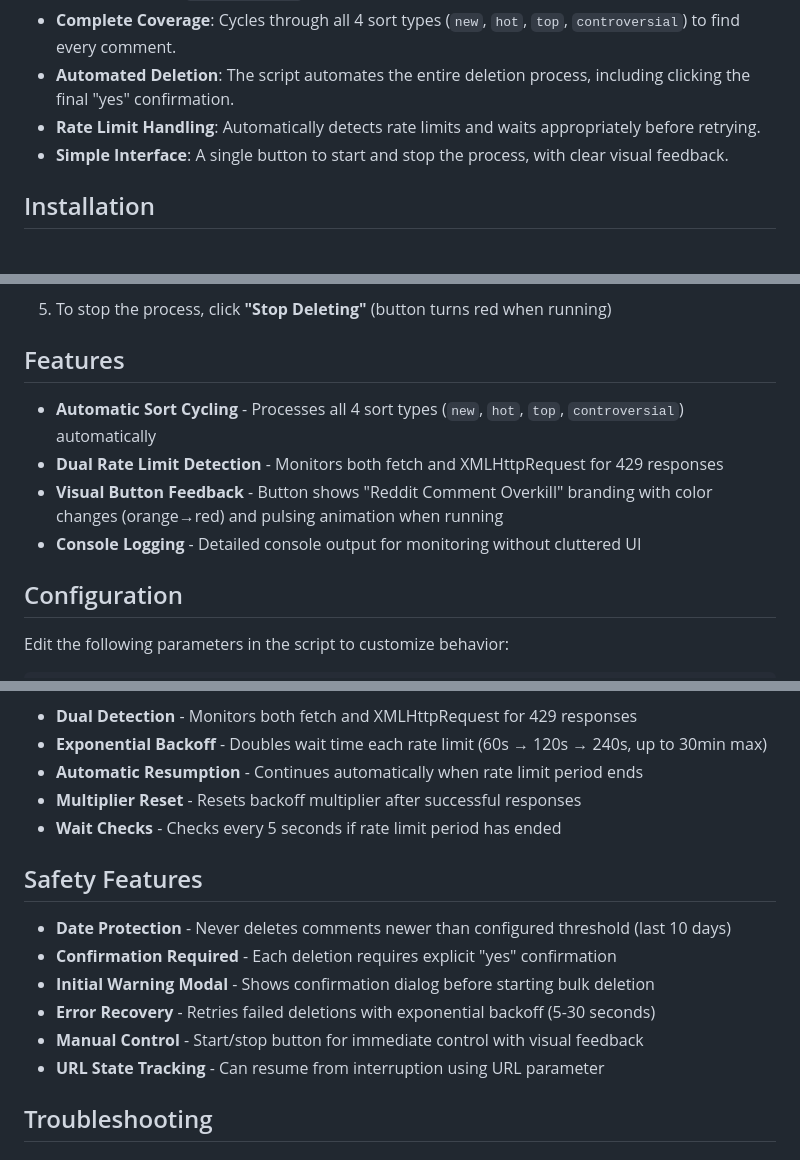
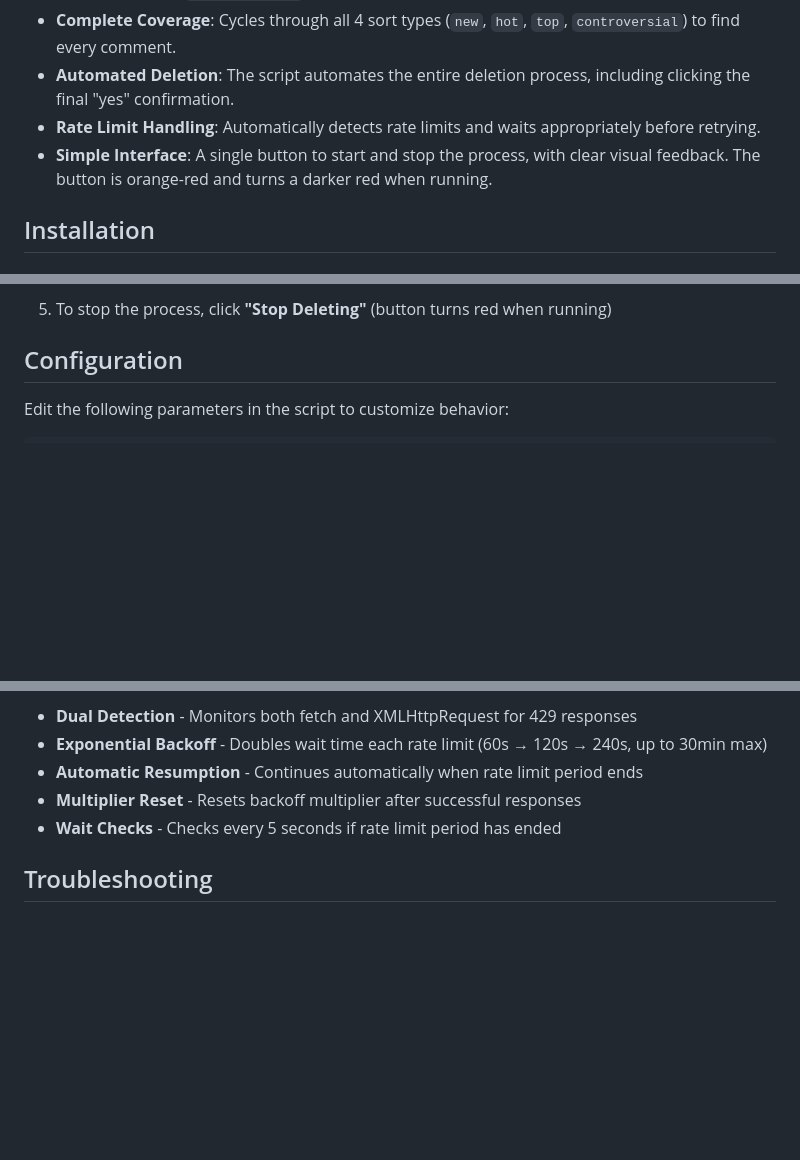
Before and after one commit to xpufx/reddit-comments-overkill, a Markdown page: README.md, 3 parts joined by grey strips. Rendered like a GitHub page; blank space fills up the shorter version.

Commit message:
Docs: Correct button color description and simplify README

```diff
--- a/README.md
+++ b/README.md
@@ -9,7 +9,7 @@ A browser userscript that automatically deletes all your Reddit comments. It's d
 - **Complete Coverage**: Cycles through all 4 sort types (`new`, `hot`, `top`, `controversial`) to find every comment.
 - **Automated Deletion**: The script automates the entire deletion process, including clicking the final "yes" confirmation.
 - **Rate Limit Handling**: Automatically detects rate limits and waits appropriately before retrying.
-- **Simple Interface**: A single button to start and stop the process, with clear visual feedback.
+- **Simple Interface**: A single button to start and stop the process, with clear visual feedback. The button is orange-red and turns a darker red when running.
 
 ## Installation
 
@@ -54,13 +54,6 @@ A browser userscript that automatically deletes all your Reddit comments. It's d
    - Preserve comments from the last 10 days
 
 5. To stop the process, click **"Stop Deleting"** (button turns red when running)
-
-## Features
-
-- **Automatic Sort Cycling** - Processes all 4 sort types (`new`, `hot`, `top`, `controversial`) automatically
-- **Dual Rate Limit Detection** - Monitors both fetch and XMLHttpRequest for 429 responses
-- **Visual Button Feedback** - Button shows "Reddit Comment Overkill" branding with color changes (orange→red) and pulsing animation when running
-- **Console Logging** - Detailed console output for monitoring without cluttered UI
 
 ## Configuration
 
@@ -113,15 +106,6 @@ The script automatically handles Reddit's rate limiting:
 - **Multiplier Reset** - Resets backoff multiplier after successful responses
 - **Wait Checks** - Checks every 5 seconds if rate limit period has ended
 
-## Safety Features
-
-- **Date Protection** - Never deletes comments newer than configured threshold (last 10 days)
-- **Confirmation Required** - Each deletion requires explicit "yes" confirmation
-- **Initial Warning Modal** - Shows confirmation dialog before starting bulk deletion
-- **Error Recovery** - Retries failed deletions with exponential backoff (5-30 seconds)
-- **Manual Control** - Start/stop button for immediate control with visual feedback
-- **URL State Tracking** - Can resume from interruption using URL parameter
-
 ## Troubleshooting
 
 ### Script not starting
```
